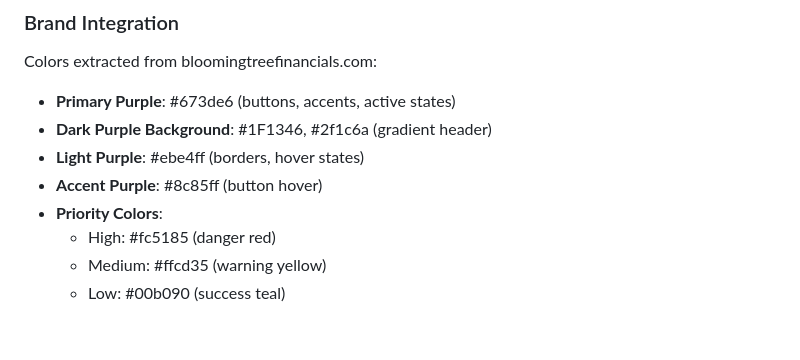
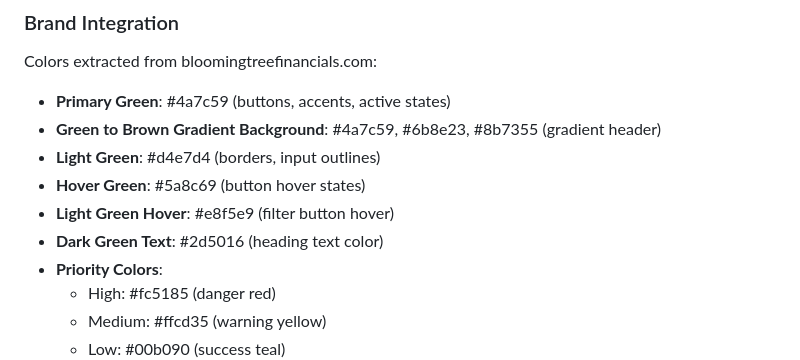
Before and after one commit to regispreetha/blooming-tree-todo, a Markdown page: claude.md, the part around one of its changes. Drawn GitHub-style; blank space fills up the shorter version.

Commit message:
Update claude.md with correct green brand colors
Updated brand integration section to reflect actual green color scheme:
- Changed from purple to green colors
- Added all green variants used in the app
- Updated last modified date

🤖 Generated with [Claude Code](https://claude.com/claude-code)

Co-Authored-By: Claude Sonnet 4.5 <noreply@anthropic.com>

```diff
--- a/claude.md
+++ b/claude.md
@@ -37,10 +37,12 @@ RESTful API endpoints:
 ### Brand Integration
 
 Colors extracted from bloomingtreefinancials.com:
-- **Primary Purple**: #673de6 (buttons, accents, active states)
-- **Dark Purple Background**: #1F1346, #2f1c6a (gradient header)
-- **Light Purple**: #ebe4ff (borders, hover states)
-- **Accent Purple**: #8c85ff (button hover)
+- **Primary Green**: #4a7c59 (buttons, accents, active states)
+- **Green to Brown Gradient Background**: #4a7c59, #6b8e23, #8b7355 (gradient header)
+- **Light Green**: #d4e7d4 (borders, input outlines)
+- **Hover Green**: #5a8c69 (button hover states)
+- **Light Green Hover**: #e8f5e9 (filter button hover)
+- **Dark Green Text**: #2d5016 (heading text color)
 - **Priority Colors**:
   - High: #fc5185 (danger red)
   - Medium: #ffcd35 (warning yellow)
```
Also changed, not shown: other parts of claude.md (+1 -1 lines).
